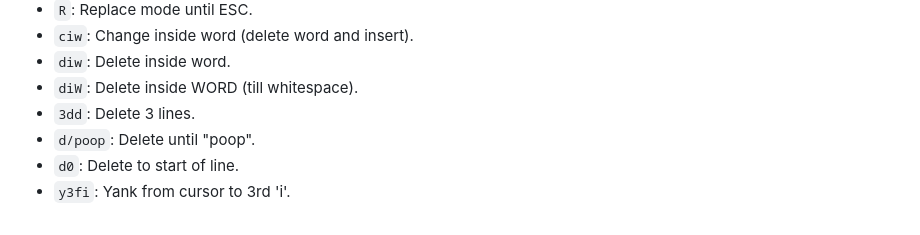
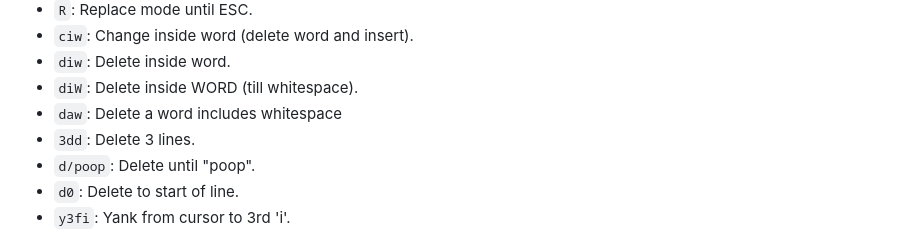
Before and after one commit to 3cnf-f/tmp_nvim, a Markdown page: docs/neovim.md, the part around the change. Drawn GitHub-style.

```diff
--- a/docs/neovim.md
+++ b/docs/neovim.md
@@ -64,6 +64,7 @@ Certain movements are added to the jumplist (navigate with `C-o` back, `C-i` for
 - `ciw`: Change inside word (delete word and insert).
 - `diw`: Delete inside word.
 - `diW`: Delete inside WORD (till whitespace).
+- `daw`: Delete a word includes whitespace
 - `3dd`: Delete 3 lines.
 - `d/poop`: Delete until "poop".
 - `d0`: Delete to start of line.
```
